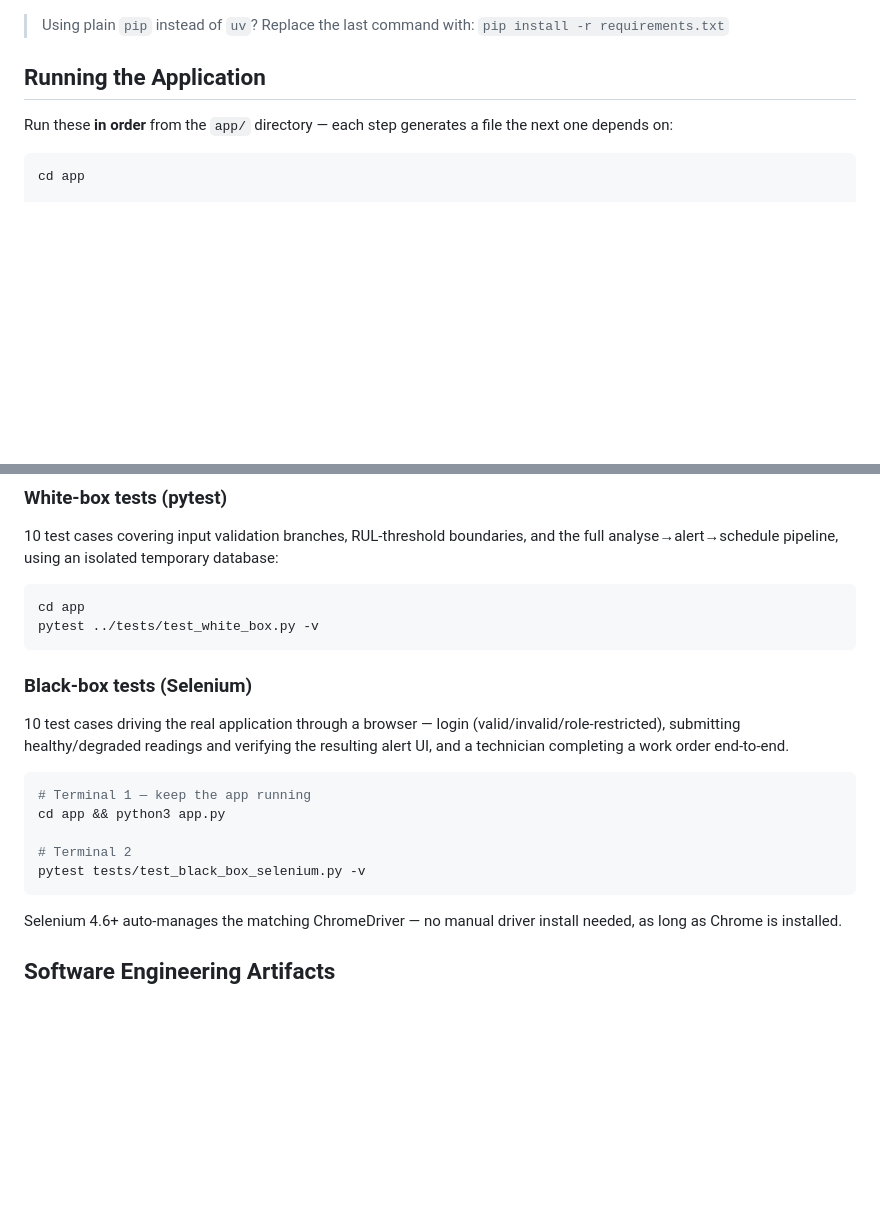
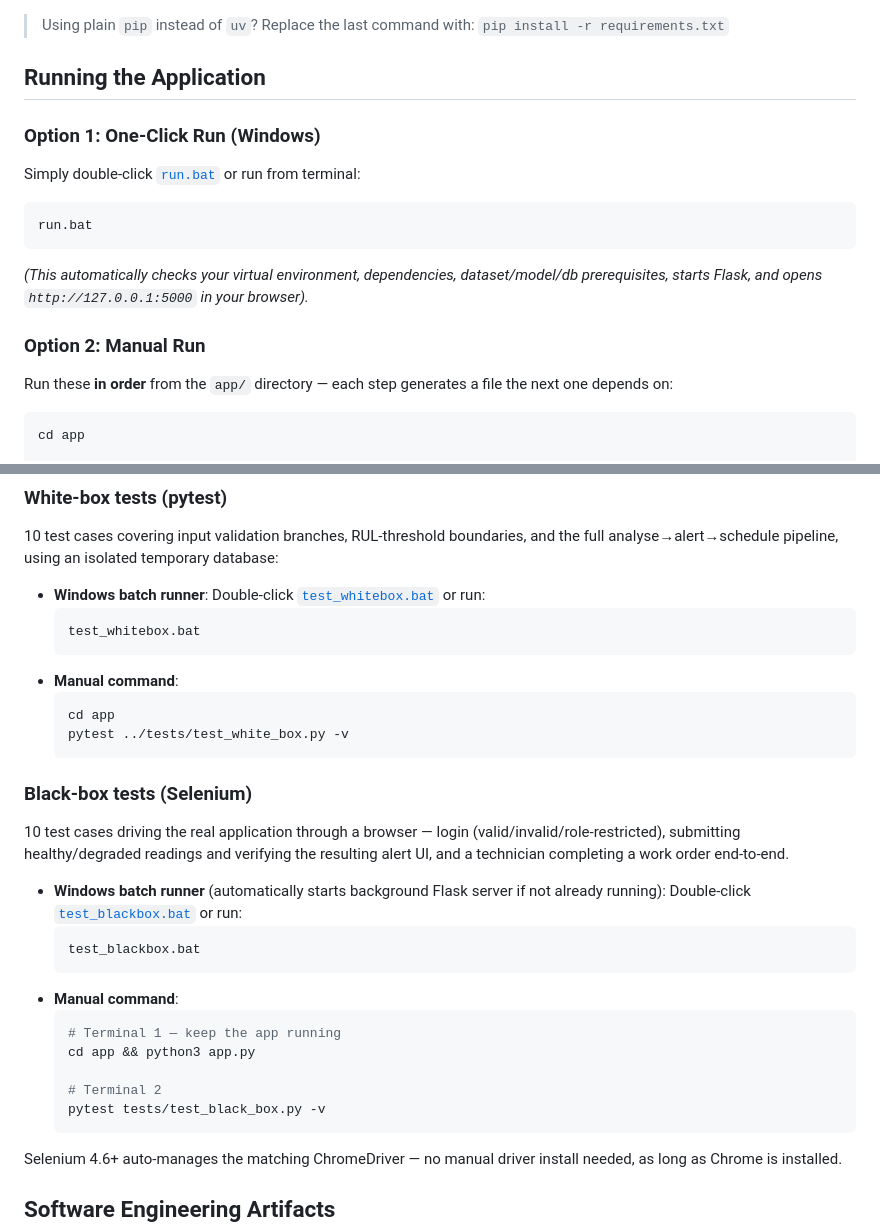
Before and after one commit to AstroVall02/Predictive_Maintenance_Model, a Markdown page: README.md, 2 parts joined by grey strips. Rendered like a GitHub page; blank space fills up the shorter version.

Commit message:
Update README.md with batch script instructions for running and testing

````diff
--- a/README.md
+++ b/README.md
@@ -160,6 +160,14 @@ uv pip install -r requirements.txt
 
 ## Running the Application
 
+### Option 1: One-Click Run (Windows)
+Simply double-click [`run.bat`](file:///c:/Users/Abhinandan%20Singh/Desktop/COLLEGE%20STUFF/4SEM/miniproj/Predictive_Maintenance_Model/run.bat) or run from terminal:
+```cmd
+run.bat
+```
+*(This automatically checks your virtual environment, dependencies, dataset/model/db prerequisites, starts Flask, and opens `http://127.0.0.1:5000` in your browser).*
+
+### Option 2: Manual Run
 Run these **in order** from the `app/` directory — each step generates a file the next one depends on:
 
 ```bash
@@ -187,22 +195,33 @@ Then open **http://127.0.0.1:5000** in a browser.
 
 10 test cases covering input validation branches, RUL-threshold boundaries, and the full analyse→alert→schedule pipeline, using an isolated temporary database:
 
-```bash
-cd app
-pytest ../tests/test_white_box.py -v
-```
+- **Windows batch runner**: Double-click [`test_whitebox.bat`](file:///c:/Users/Abhinandan%20Singh/Desktop/COLLEGE%20STUFF/4SEM/miniproj/Predictive_Maintenance_Model/test_whitebox.bat) or run:
+  ```cmd
+  test_whitebox.bat
+  ```
+- **Manual command**:
+  ```bash
+  cd app
+  pytest ../tests/test_white_box.py -v
+  ```
 
 ### Black-box tests (Selenium)
 
 10 test cases driving the real application through a browser — login (valid/invalid/role-restricted), submitting healthy/degraded readings and verifying the resulting alert UI, and a technician completing a work order end-to-end.
 
-```bash
-# Terminal 1 — keep the app running
-cd app && python3 app.py
+- **Windows batch runner** (automatically starts background Flask server if not already running):
+  Double-click [`test_blackbox.bat`](file:///c:/Users/Abhinandan%20Singh/Desktop/COLLEGE%20STUFF/4SEM/miniproj/Predictive_Maintenance_Model/test_blackbox.bat) or run:
+  ```cmd
+  test_blackbox.bat
+  ```
+- **Manual command**:
+  ```bash
+  # Terminal 1 — keep the app running
+  cd app && python3 app.py
 
-# Terminal 2
-pytest tests/test_black_box_selenium.py -v
-```
+  # Terminal 2
+  pytest tests/test_black_box.py -v
+  ```
 
 Selenium 4.6+ auto-manages the matching ChromeDriver — no manual driver install needed, as long as Chrome is installed.
 
````
